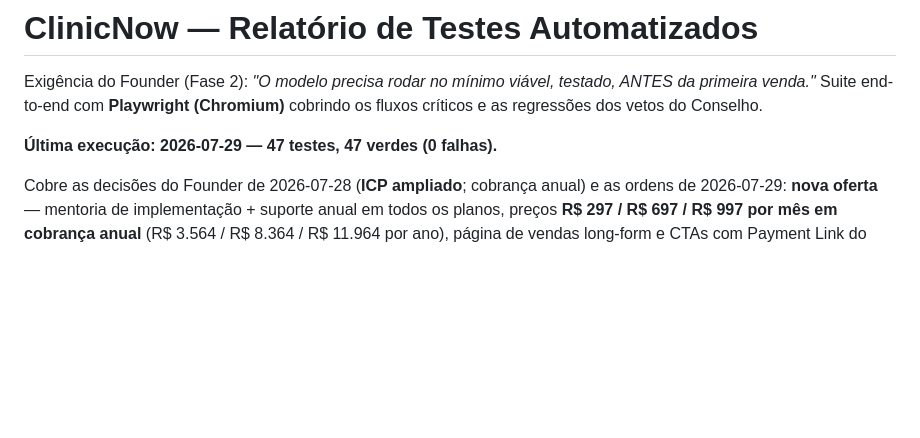
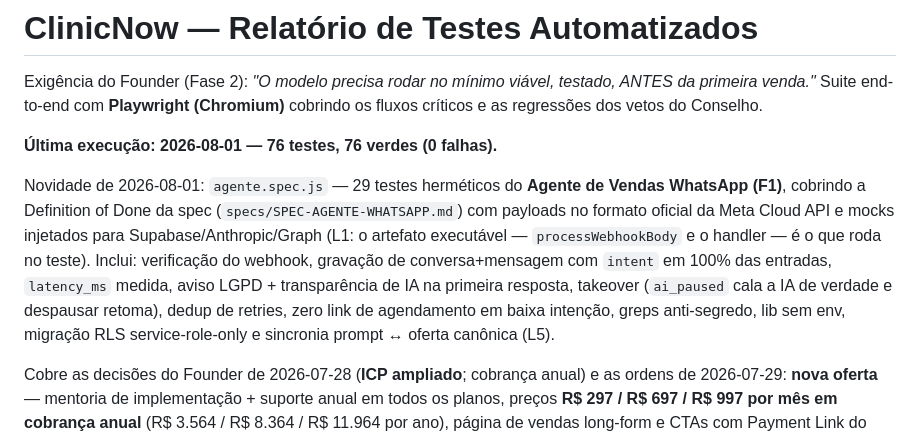
Before and after one commit to drsostenescosta-rgb/drsostenescosta-rgb.github.io, a Markdown page: clinicnow/TESTES.md, the part around the change. GitHub-like rendering; blank space fills up the shorter version.

```diff
--- a/clinicnow/TESTES.md
+++ b/clinicnow/TESTES.md
@@ -3,7 +3,17 @@
 Exigência do Founder (Fase 2): *"O modelo precisa rodar no mínimo viável, testado, ANTES da primeira venda."*
 Suite end-to-end com **Playwright (Chromium)** cobrindo os fluxos críticos e as regressões dos vetos do Conselho.
 
-**Última execução: 2026-07-29 — 47 testes, 47 verdes (0 falhas).**
+**Última execução: 2026-08-01 — 76 testes, 76 verdes (0 falhas).**
+
+Novidade de 2026-08-01: `agente.spec.js` — 29 testes herméticos do **Agente de Vendas
+WhatsApp (F1)**, cobrindo a Definition of Done da spec (`specs/SPEC-AGENTE-WHATSAPP.md`)
+com payloads no formato oficial da Meta Cloud API e mocks injetados para
+Supabase/Anthropic/Graph (L1: o artefato executável — `processWebhookBody` e o handler —
+é o que roda no teste). Inclui: verificação do webhook, gravação de conversa+mensagem com
+`intent` em 100% das entradas, `latency_ms` medida, aviso LGPD + transparência de IA na
+primeira resposta, takeover (`ai_paused` cala a IA de verdade e despausar retoma), dedup
+de retries, zero link de agendamento em baixa intenção, greps anti-segredo, lib sem env,
+migração RLS service-role-only e sincronia prompt ↔ oferta canônica (L5).
 
 Cobre as decisões do Founder de 2026-07-28 (**ICP ampliado**; cobrança anual) e as ordens de 2026-07-29: **nova oferta** — mentoria de implementação + suporte anual em todos os planos, preços **R$ 297 / R$ 697 / R$ 997 por mês em cobrança anual** (R$ 3.564 / R$ 8.364 / R$ 11.964 por ano), página de vendas long-form e CTAs com Payment Link do Stripe + fallback honesto (`oferta.spec.js`) — e a **remodelagem da página nos padrões dos benchmarks** (mdhub/Emma + Treint) com os pontos cegos travados por teste (`benchmark.spec.js`, spec em `specs/BENCHMARK-PAGINA.md`).
 
```
Also changed, not shown: clinicnow/agente/README.md (added, +113 -0 lines).
